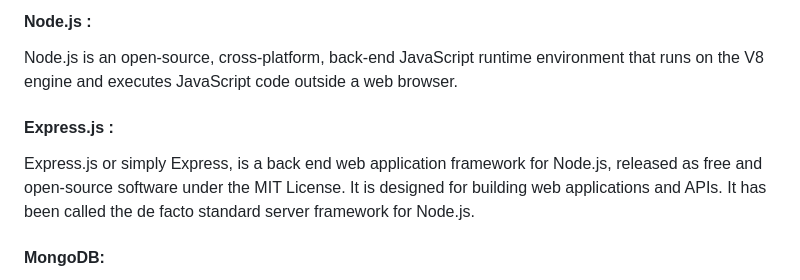
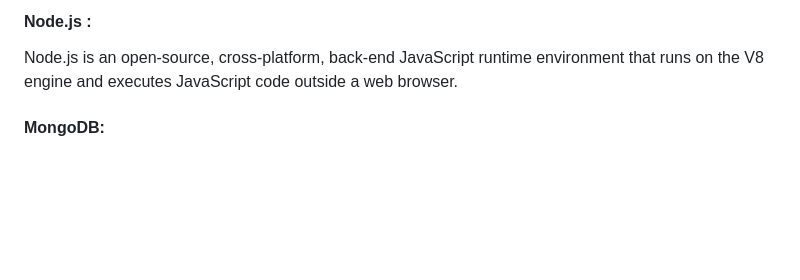
Before and after one commit to Yousef-ashraf147/Online-Learning-System, a Markdown page: README.md, the part around the change. Drawn GitHub-style; blank space fills up the shorter version.

```diff
--- a/README.md
+++ b/README.md
@@ -240,9 +240,7 @@ Express.js or simply Express, is a back end web application framework for Node.j
 
 Node.js is an open-source, cross-platform, back-end JavaScript runtime environment that runs on the V8 engine and executes JavaScript code outside a web browser.
 
-#### Express.js :
 
-Express.js or simply Express, is a back end web application framework for Node.js, released as free and open-source software under the MIT License. It is designed for building web applications and APIs. It has been called the de facto standard server framework for Node.js.
 
 #### MongoDB:
 
```
